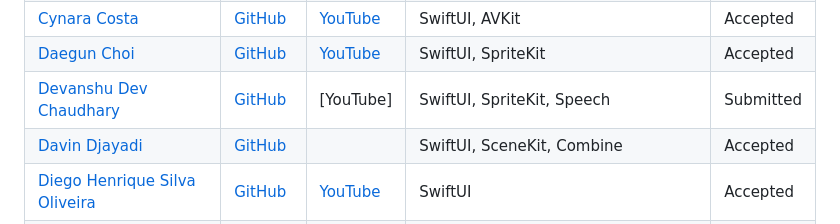
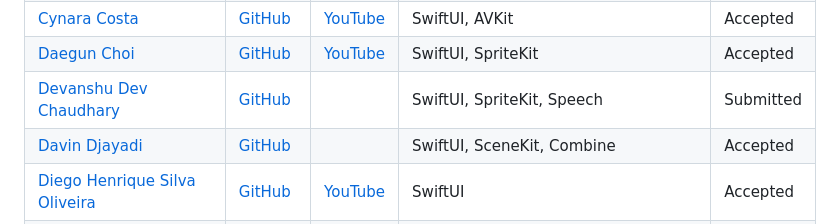
Before and after one commit to wwdc/2022, a Markdown page: README.md, the part around the change. Drawn GitHub-style.

Commit message:
Update README.md
commit fixed.

```diff
--- a/README.md
+++ b/README.md
@@ -31,7 +31,7 @@ To add your own project below, just [edit](https://github.com/wwdc/2022/edit/mai
 |[Conrad Crawford](https://cnrad.dev)|[GitHub](https://github.com/cnrad/polyvisual)||SwiftUI, AVFoundation|Accepted|
 |[Cynara Costa](https://www.linkedin.com/in/cynaracosta/)|[GitHub](https://github.com/CynaraCosta/graviNewton-WWDC22)|[YouTube](https://www.youtube.com/watch?v=kbO4dDJVx-A)|SwiftUI, AVKit|Accepted|
 |[Daegun Choi](https://github.com/ChoiysApple)|[GitHub](https://github.com/ChoiysApple/Asteroids-Plus)|[YouTube](https://youtu.be/OffJ0KTX0mI)|SwiftUI, SpriteKit |Accepted|
-|[Devanshu Dev Chaudhary](https://github.com/devdchaudhary)|[GitHub](https://github.com/devdchaudhary/A-Girls-Epiphany) | [YouTube] | SwiftUI, SpriteKit, Speech |Submitted|
+|[Devanshu Dev Chaudhary](https://github.com/devdchaudhary)|[GitHub](https://github.com/devdchaudhary/A-Girls-Epiphany) | | SwiftUI, SpriteKit, Speech |Submitted|
 |[Davin Djayadi](https://github.com/davindj)|[GitHub](https://github.com/davindj/cofi)||SwiftUI, SceneKit, Combine |Accepted|
 |[Diego Henrique Silva Oliveira](https://github.com/DiegoHSO)|[GitHub](https://github.com/DiegoHSO/DinnerRun.git)|[YouTube](https://youtu.be/OOMrZj_hsI8)|SwiftUI|Accepted|
 |[Don Chia](https://donchia.tech)|[GitHub](https://github.com/DonChiaQE/ReGen)||SwiftUI|Accepted|
```
